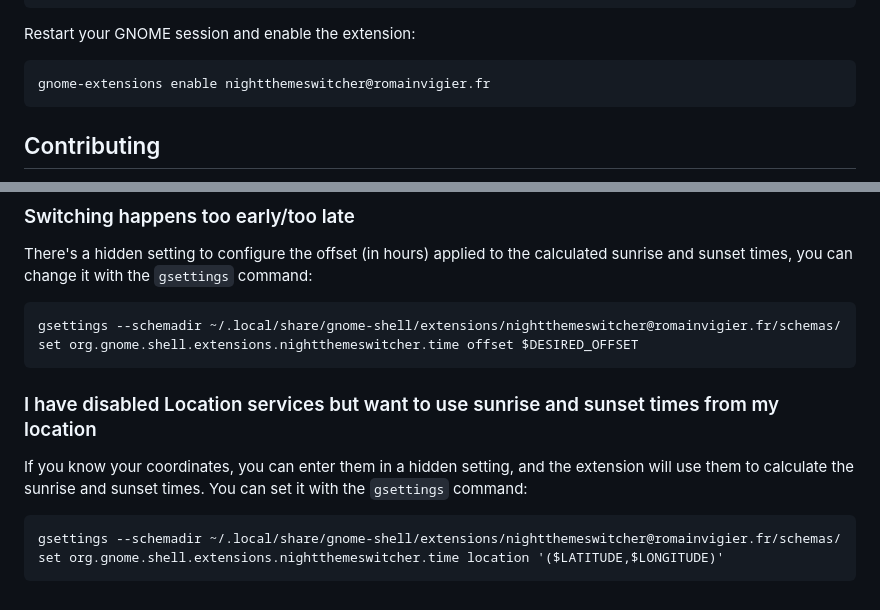
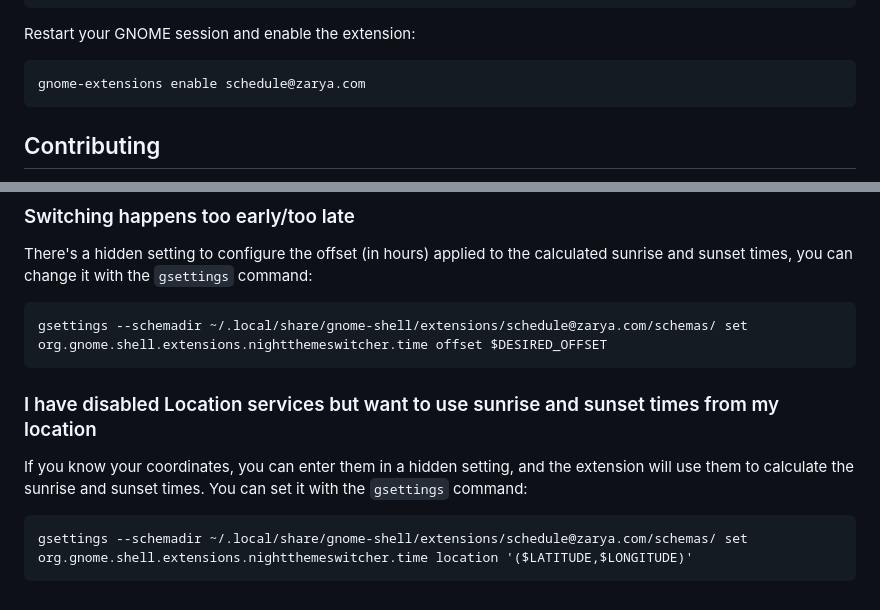
Before and after one commit to zarya-os/schedule, a Markdown page: README.md, 2 parts joined by grey strips. GitHub-like rendering.

````diff
--- a/README.md
+++ b/README.md
@@ -52,7 +50,7 @@ meson setup builddir --prefix=~/.local && meson install -C builddir
 Restart your GNOME session and enable the extension:
 
 ```bash
-gnome-extensions enable nightthemeswitcher@romainvigier.fr
+gnome-extensions enable schedule@zarya.com
 ```
 
 ## Contributing
@@ -78,7 +76,7 @@ As the issue is in Ubuntu, and because I don't have the energy nor the will to w
 There's a hidden setting to configure the offset (in hours) applied to the calculated sunrise and sunset times, you can change it with the `gsettings` command:
 
 ```
-gsettings --schemadir ~/.local/share/gnome-shell/extensions/nightthemeswitcher@romainvigier.fr/schemas/ set org.gnome.shell.extensions.nightthemeswitcher.time offset $DESIRED_OFFSET
+gsettings --schemadir ~/.local/share/gnome-shell/extensions/schedule@zarya.com/schemas/ set org.gnome.shell.extensions.nightthemeswitcher.time offset $DESIRED_OFFSET
 ```
 
 ### I have disabled Location services but want to use sunrise and sunset times from my location
@@ -86,5 +84,5 @@ gsettings --schemadir ~/.local/share/gnome-shell/extensions/nightthemeswitcher@r
 If you know your coordinates, you can enter them in a hidden setting, and the extension will use them to calculate the sunrise and sunset times. You can set it with the `gsettings` command:
 
 ```
-gsettings --schemadir ~/.local/share/gnome-shell/extensions/nightthemeswitcher@romainvigier.fr/schemas/ set org.gnome.shell.extensions.nightthemeswitcher.time location '($LATITUDE,$LONGITUDE)'
+gsettings --schemadir ~/.local/share/gnome-shell/extensions/schedule@zarya.com/schemas/ set org.gnome.shell.extensions.nightthemeswitcher.time location '($LATITUDE,$LONGITUDE)'
 ```
````
Also changed, not shown: other parts of README.md (+8 -10 lines), res/dark-screenshot.png (added), res/light-screenshot.png (added).
